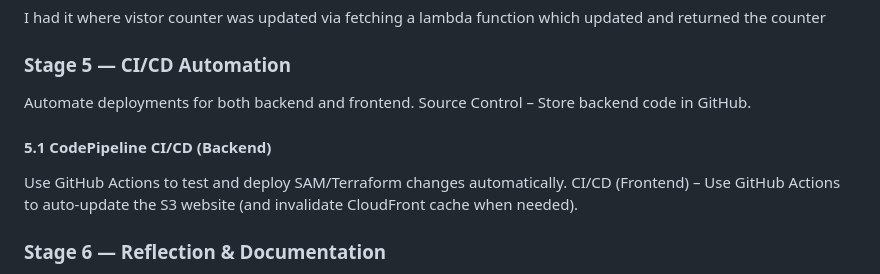
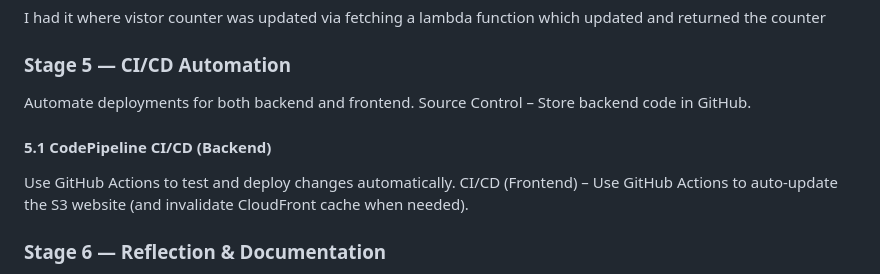
Before and after one commit to knguyenOS/aws-cloud-resume-challenge, a Markdown page: README.md, the part around the change printed below. Rendered like a GitHub page.

Commit message:
Fix typos and enhance clarity in README.md
Corrected typos and improved clarity in sections about AWS CloudFront and CI/CD automation.

```diff
--- a/README.md
+++ b/README.md
@@ -78,11 +80,10 @@ This section is about embedding the value coming from DynamoDB through AWS Lambd
 I had it where vistor counter was updated via fetching a lambda function which updated and returned the counter
 
 ### Stage 5 — CI/CD Automation
-Automate deployments for both backend and frontend.
-Source Control – Store backend code in GitHub.
+Automate deployments for both backend and frontend. Source Control – Store backend code in GitHub.
 
 #### 5.1 CodePipeline CI/CD (Backend)
-Use GitHub Actions to test and deploy SAM/Terraform changes automatically.
+Use GitHub Actions to test and deploy changes automatically.
 CI/CD (Frontend) – Use GitHub Actions to auto-update the S3 website (and invalidate CloudFront cache when needed).
 
 ### Stage 6 — Reflection & Documentation
```
Also changed, not shown: other parts of README.md (+3 -1 lines).
